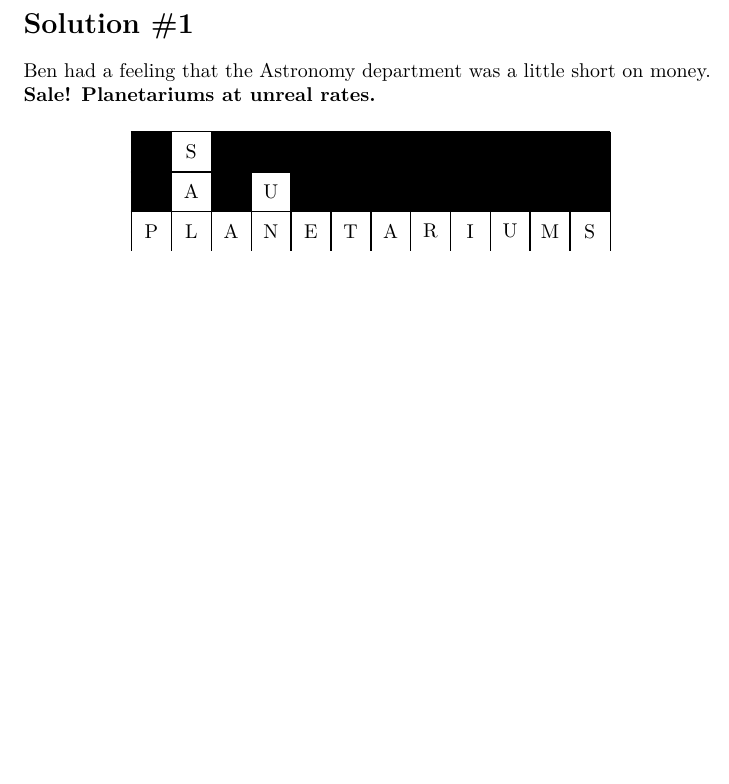
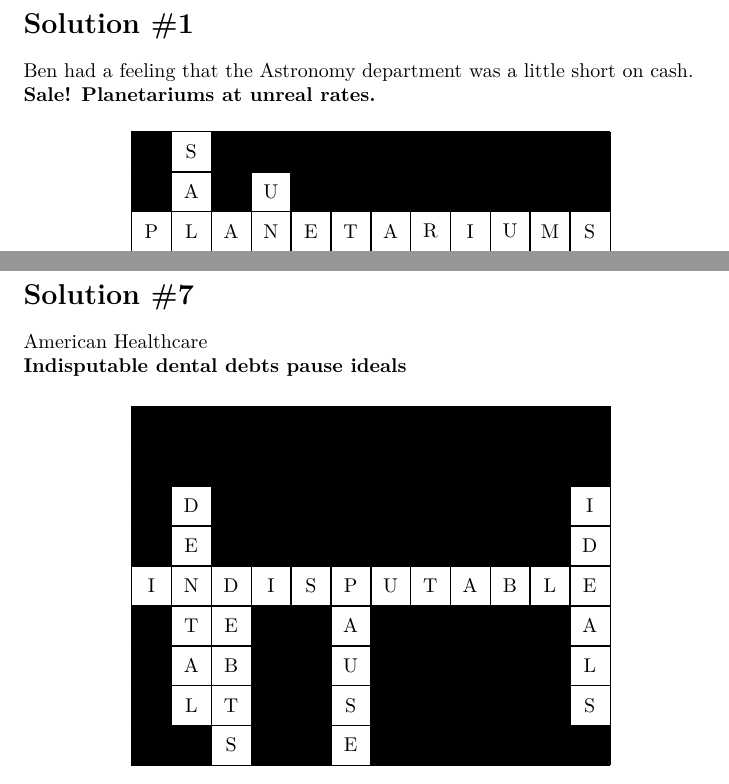
Before and after one commit to J-Montgomery/Anagram-Puzzle-Game, a LaTeX document (crossword.tex): part of page 6 of 11 before the commit and two parts of pages 7 and 13 of 13 after it, the two joined at a grey line, cut so that both start at the same text, the shorter picture padded with empty space. Compiled offline with XeLaTeX.

Commit message:
Add Indisputable puzzle

```diff
--- a/crossword.tex
+++ b/crossword.tex
@@ -180,7 +196,7 @@ A lot of people think that
 \newpage
 
 \section*{Solution \#1}
-Ben had a feeling that the Astronomy department was a little short on money.
+Ben had a feeling that the Astronomy department was a little short on cash.
 \newline\textbf{Sale! Planetariums at unreal rates.}
 
 \vspace*{0.5cm}
@@ -284,6 +300,22 @@ A lot of people think that \textbf{vintage advertising is grand}.
 |*        |*        |*        |*        |*        |*        |*        |*        |*        |*        |[][Sf]D  |.
 \end{Puzzle}
 
+\newpage
+\section*{Solution \#7}
+American Healthcare
+\newline\textbf{Indisputable dental debts pause ideals}
 
+\vspace*{0.5cm}
+\begin{Puzzle}{12}{9}
+|*        |*        |*        |*        |*        |*        |*        |*        |*        |*        |*        |*        |.
+|*        |*        |*        |*        |*        |*        |*        |*        |*        |*        |*        |*        |.
+|*        |[][Sf]D  |*        |*        |*        |*        |*        |*        |*        |*        |*        |[][Sf]I  |.
+|*        |[][Sf]E  |*        |*        |*        |*        |*        |*        |*        |*        |*        |[][Sf]D  |.
+|[][Sf]I  |[][Sf]N  |[][Sf]D  |[][Sf]I  |[][Sf]S  |[][Sf]P  |[][Sf]U  |[][Sf]T  |[][Sf]A  |[][Sf]B  |[][Sf]L  |[][Sf]E  |.
+|*        |[][Sf]T  |[][Sf]E  |*        |*        |[][Sf]A  |*        |*        |*        |*        |*        |[][Sf]A  |.
+|*        |[][Sf]A  |[][Sf]B  |*        |*        |[][Sf]U  |*        |*        |*        |*        |*        |[][Sf]L  |.
+|*        |[][Sf]L  |[][Sf]T  |*        |*        |[][Sf]S  |*        |*        |*        |*        |*        |[][Sf]S  |.
+|*        |*        |[][Sf]S  |*        |*        |[][Sf]E  |*        |*        |*        |*        |*        |*        |.
+\end{Puzzle}
 
 \end{document}
```
Also changed, not shown: crossword.tex (26 more changed lines).
